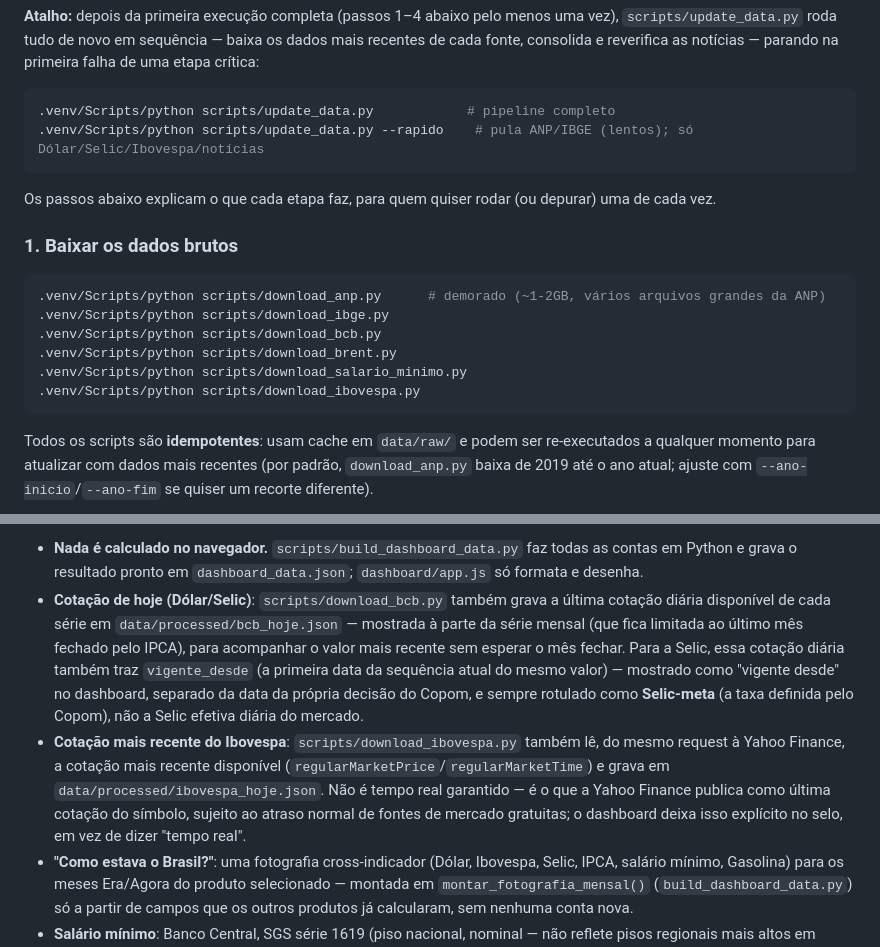
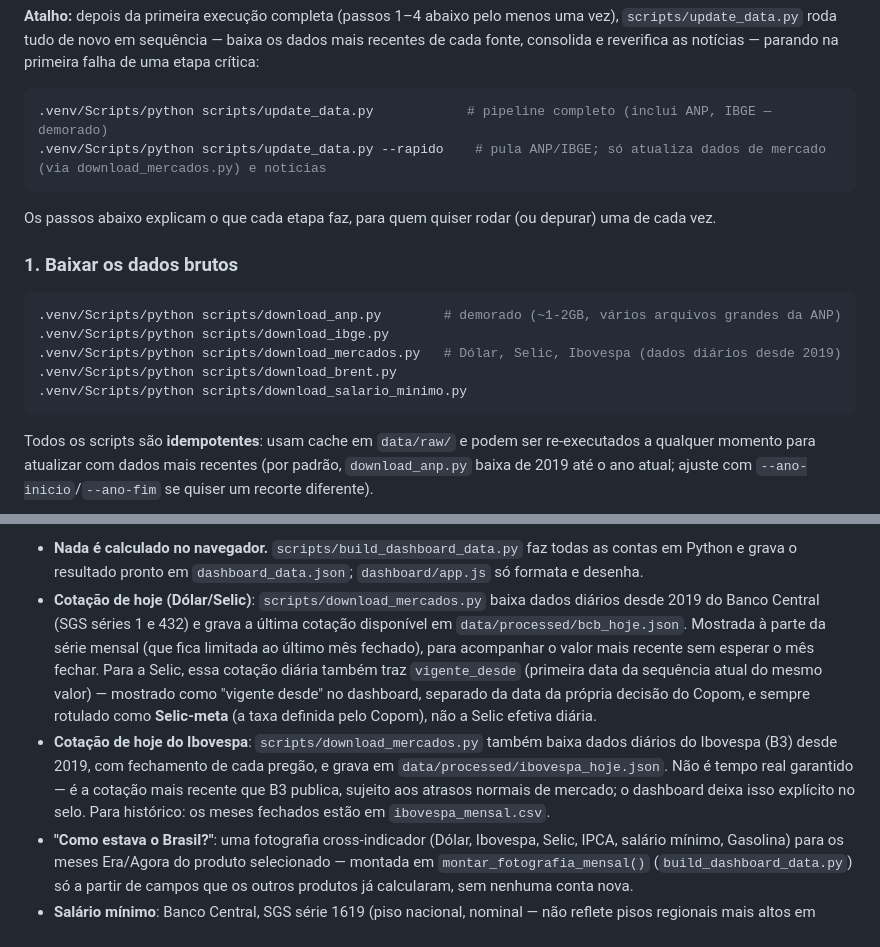
Before and after one commit to leonardotteixeira/custava-quanto, a Markdown page: README.md, 2 parts joined by grey strips. Rendered like a GitHub page.

Commit message:
Update README to document download_mercados.py and daily market data API

````diff
--- a/README.md
+++ b/README.md
@@ -54,8 +54,8 @@ baixa os dados mais recentes de cada fonte, consolida e reverifica as
 notícias — parando na primeira falha de uma etapa crítica:
 
 ```bash
-.venv/Scripts/python scripts/update_data.py            # pipeline completo
-.venv/Scripts/python scripts/update_data.py --rapido    # pula ANP/IBGE (lentos); só Dólar/Selic/Ibovespa/notícias
+.venv/Scripts/python scripts/update_data.py            # pipeline completo (inclui ANP, IBGE — demorado)
+.venv/Scripts/python scripts/update_data.py --rapido    # pula ANP/IBGE; só atualiza dados de mercado (via download_mercados.py) e notícias
 ```
 
 Os passos abaixo explicam o que cada etapa faz, para quem quiser rodar (ou
@@ -64,12 +64,11 @@ depurar) uma de cada vez.
 ### 1. Baixar os dados brutos
 
 ```bash
-.venv/Scripts/python scripts/download_anp.py      # demorado (~1-2GB, vários arquivos grandes da ANP)
+.venv/Scripts/python scripts/download_anp.py        # demorado (~1-2GB, vários arquivos grandes da ANP)
 .venv/Scripts/python scripts/download_ibge.py
-.venv/Scripts/python scripts/download_bcb.py
+.venv/Scripts/python scripts/download_mercados.py   # Dólar, Selic, Ibovespa (dados diários desde 2019)
 .venv/Scripts/python scripts/download_brent.py
 .venv/Scripts/python scripts/download_salario_minimo.py
-.venv/Scripts/python scripts/download_ibovespa.py
 ```
 
 Todos os scripts são **idempotentes**: usam cache em `data/raw/` e podem ser
@@ -130,22 +129,21 @@ um sua própria leitura — não fazem sentido nas mesmas contas de "preço" ou
 - **Nada é calculado no navegador.** `scripts/build_dashboard_data.py` faz
   todas as contas em Python e grava o resultado pronto em
   `dashboard_data.json`; `dashboard/app.js` só formata e desenha.
-- **Cotação de hoje (Dólar/Selic)**: `scripts/download_bcb.py` também grava
-  a última cotação diária disponível de cada série em
-  `data/processed/bcb_hoje.json` — mostrada à parte da série mensal (que
-  fica limitada ao último mês fechado pelo IPCA), para acompanhar o valor
-  mais recente sem esperar o mês fechar. Para a Selic, essa cotação diária
-  também traz `vigente_desde` (a primeira data da sequência atual do mesmo
-  valor) — mostrado como "vigente desde" no dashboard, separado da data da
-  própria decisão do Copom, e sempre rotulado como **Selic-meta** (a taxa
-  definida pelo Copom), não a Selic efetiva diária do mercado.
-- **Cotação mais recente do Ibovespa**: `scripts/download_ibovespa.py`
-  também lê, do mesmo request à Yahoo Finance, a cotação mais recente
-  disponível (`regularMarketPrice`/`regularMarketTime`) e grava em
-  `data/processed/ibovespa_hoje.json`. Não é tempo real garantido — é o que
-  a Yahoo Finance publica como última cotação do símbolo, sujeito ao atraso
-  normal de fontes de mercado gratuitas; o dashboard deixa isso explícito
-  no selo, em vez de dizer "tempo real".
+- **Cotação de hoje (Dólar/Selic)**: `scripts/download_mercados.py` baixa
+  dados diários desde 2019 do Banco Central (SGS séries 1 e 432) e grava a
+  última cotação disponível em `data/processed/bcb_hoje.json`. Mostrada à
+  parte da série mensal (que fica limitada ao último mês fechado), para
+  acompanhar o valor mais recente sem esperar o mês fechar. Para a Selic,
+  essa cotação diária também traz `vigente_desde` (primeira data da sequência
+  atual do mesmo valor) — mostrado como "vigente desde" no dashboard,
+  separado da data da própria decisão do Copom, e sempre rotulado como
+  **Selic-meta** (a taxa definida pelo Copom), não a Selic efetiva diária.
+- **Cotação de hoje do Ibovespa**: `scripts/download_mercados.py` também
+  baixa dados diários do Ibovespa (B3) desde 2019, com fechamento de cada
+  pregão, e grava em `data/processed/ibovespa_hoje.json`. Não é tempo real
+  garantido — é a cotação mais recente que B3 publica, sujeito aos atrasos
+  normais de mercado; o dashboard deixa isso explícito no selo. Para
+  histórico: os meses fechados estão em `ibovespa_mensal.csv`.
 - **"Como estava o Brasil?"**: uma fotografia cross-indicador (Dólar,
   Ibovespa, Selic, IPCA, salário mínimo, Gasolina) para os meses Era/Agora
   do produto selecionado — montada em `montar_fotografia_mensal()`
````
